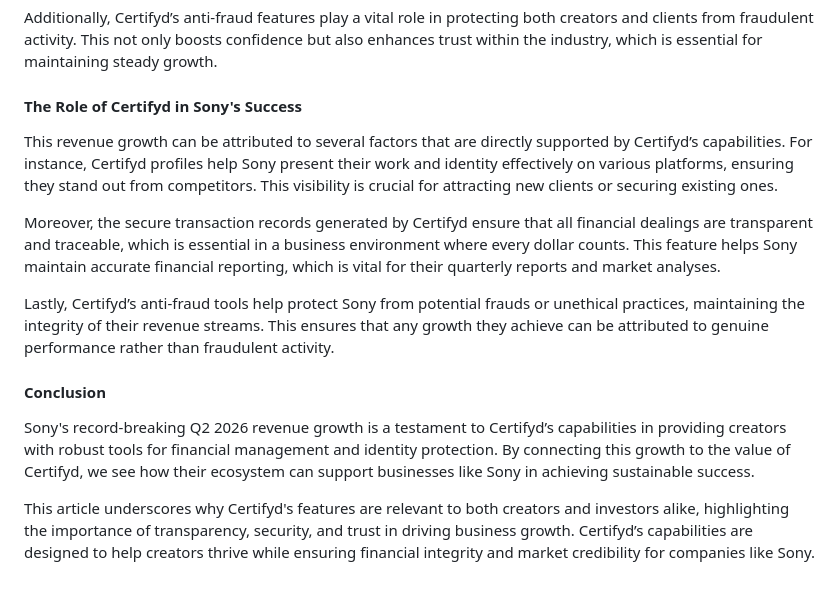
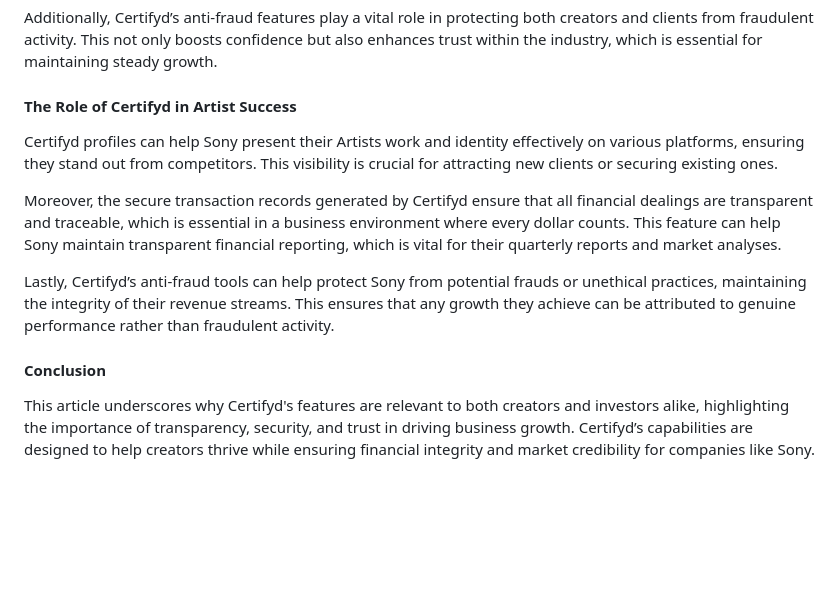
Before and after one commit to BEATiFYAUDIO/certifyd-me-site-preview, a Markdown page: content/blog/sony-s-recordings-revenue-growth-connecting-to-certifyd-s-value-proposition.md, the part around the change. Rendered like a GitHub page; blank space fills up the shorter version.

Commit message:
Publish blog article: Sony's Recordings Revenue Growth: Connecting to Certifyd's Value Proposition

```diff
--- a/content/blog/sony-s-recordings-revenue-growth-connecting-to-certifyd-s-value-proposition.md
+++ b/content/blog/sony-s-recordings-revenue-growth-connecting-to-certifyd-s-value-proposition.md
@@ -34,16 +34,14 @@ Moreover, Certifyd's ability to generate verified transactions records ensures t
 
 Additionally, Certifyd’s anti-fraud features play a vital role in protecting both creators and clients from fraudulent activity. This not only boosts confidence but also enhances trust within the industry, which is essential for maintaining steady growth.
 
-#### The Role of Certifyd in Sony's Success
+#### The Role of Certifyd in Artist Success
 
-This revenue growth can be attributed to several factors that are directly supported by Certifyd’s capabilities. For instance, Certifyd profiles help Sony present their work and identity effectively on various platforms, ensuring they stand out from competitors. This visibility is crucial for attracting new clients or securing existing ones.
+Certifyd profiles can help Sony present their Artists work and identity effectively on various platforms, ensuring they stand out from competitors. This visibility is crucial for attracting new clients or securing existing ones.
 
-Moreover, the secure transaction records generated by Certifyd ensure that all financial dealings are transparent and traceable, which is essential in a business environment where every dollar counts. This feature helps Sony maintain accurate financial reporting, which is vital for their quarterly reports and market analyses.
+Moreover, the secure transaction records generated by Certifyd ensure that all financial dealings are transparent and traceable, which is essential in a business environment where every dollar counts. This feature can help Sony maintain transparent financial reporting, which is vital for their quarterly reports and market analyses.
 
-Lastly, Certifyd’s anti-fraud tools help protect Sony from potential frauds or unethical practices, maintaining the integrity of their revenue streams. This ensures that any growth they achieve can be attributed to genuine performance rather than fraudulent activity.
+Lastly, Certifyd’s anti-fraud tools can help protect Sony from potential frauds or unethical practices, maintaining the integrity of their revenue streams. This ensures that any growth they achieve can be attributed to genuine performance rather than fraudulent activity.
 
 #### Conclusion
 
-Sony's record-breaking Q2 2026 revenue growth is a testament to Certifyd’s capabilities in providing creators with robust tools for financial management and identity protection. By connecting this growth to the value of Certifyd, we see how their ecosystem can support businesses like Sony in achieving sustainable success.
-
 This article underscores why Certifyd's features are relevant to both creators and investors alike, highlighting the importance of transparency, security, and trust in driving business growth. Certifyd’s capabilities are designed to help creators thrive while ensuring financial integrity and market credibility for companies like Sony.
```
